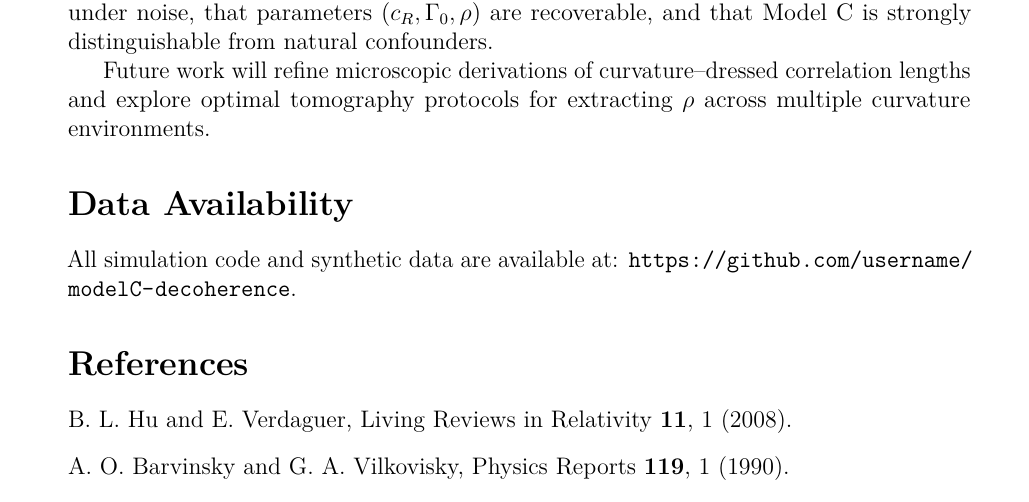
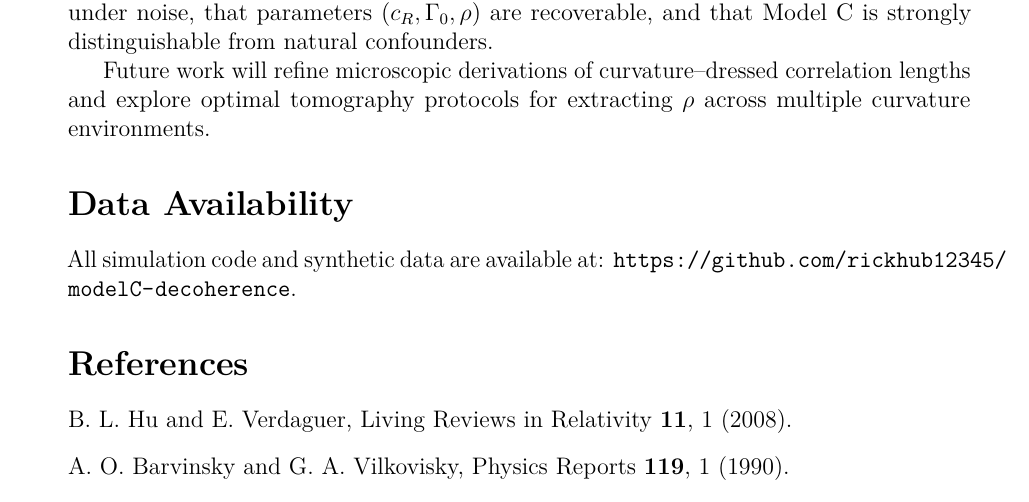
Before and after one commit to rickhub12345/modelC-decoherence, a LaTeX paper (ModelC_paper.tex): part of page 4 of 4, cut so that both start at the same text. Compiled offline with pdfLaTeX.

Commit message:
Update ModelC_paper.tex

```diff
--- a/ModelC_paper.tex
+++ b/ModelC_paper.tex
@@ -288,7 +288,7 @@ $\rho$ across multiple curvature environments.
 \section*{Data Availability}
 
 All simulation code and synthetic data are available at:
-\url{https://github.com/username/modelC-decoherence}.
+\url{https://github.com/rickhub12345/modelC-decoherence}.
 
 % -------------------------------------------------------
 \bibliography{modelC_refs}
```
